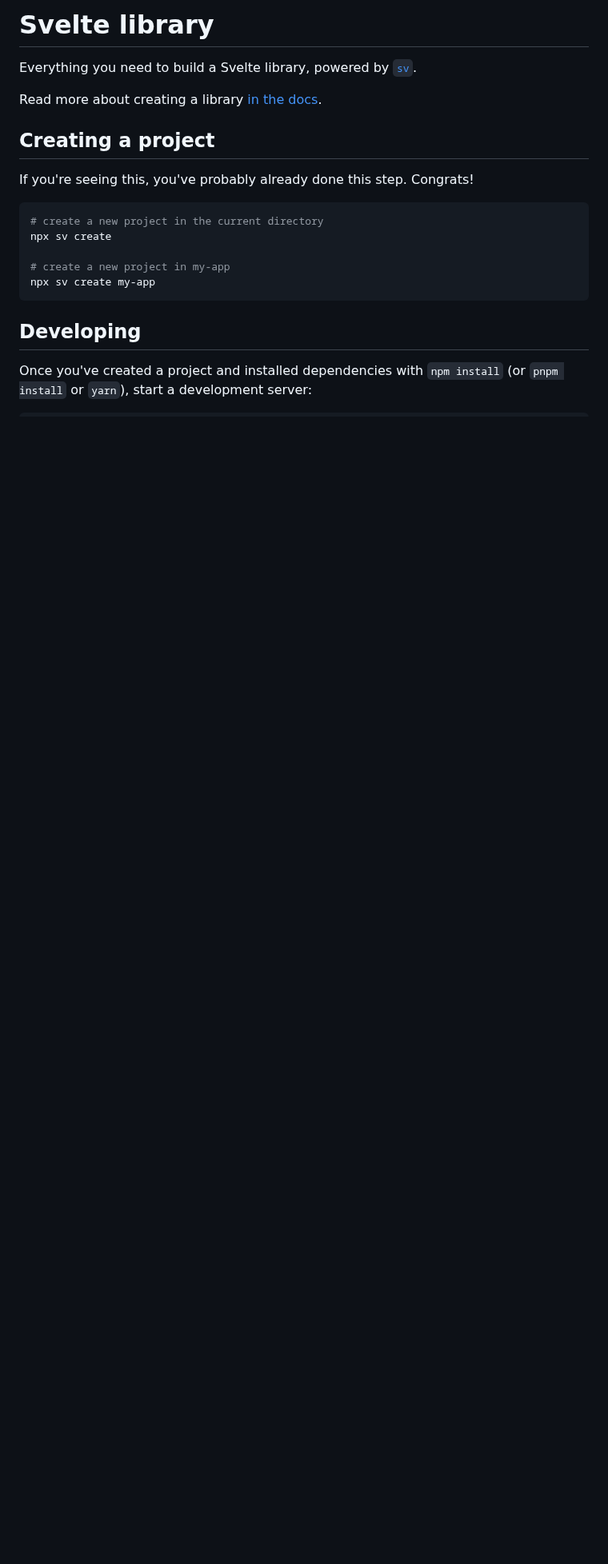
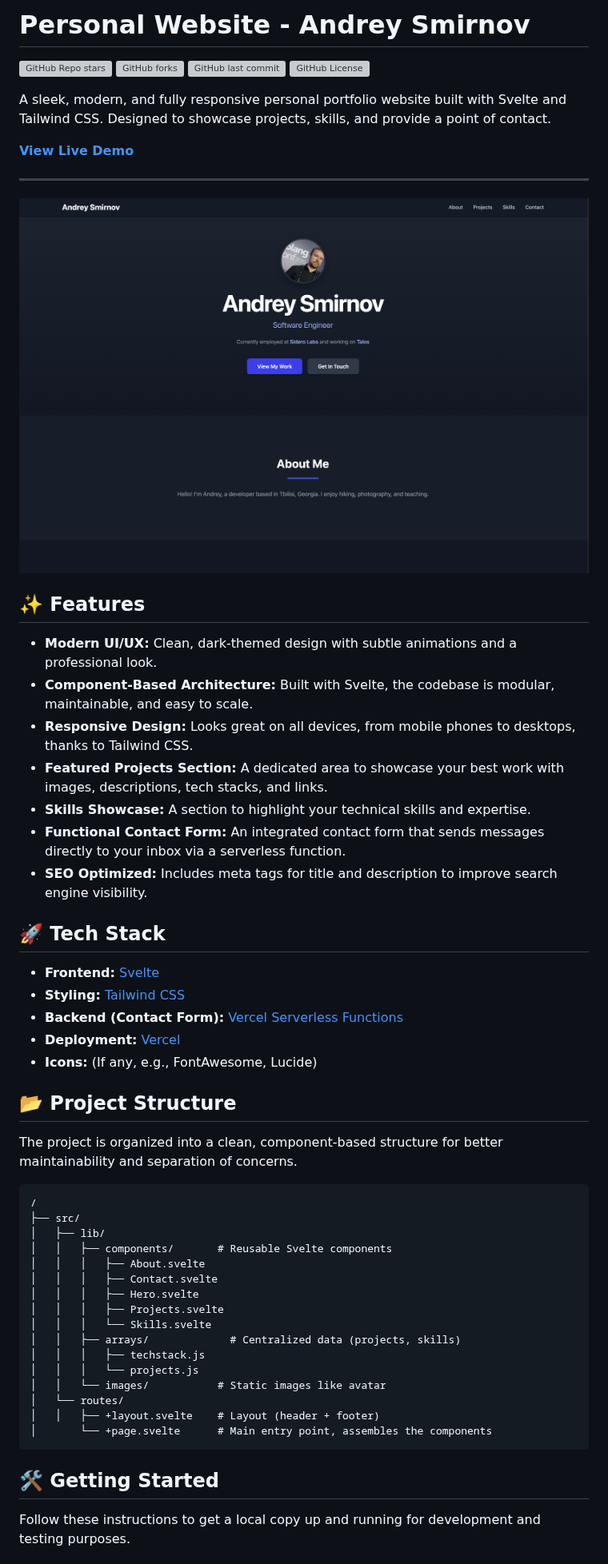
Before and after one commit to andrinoff/smira, a Markdown page: README.md, the part around one of its changes. Shown at 80% size. GitHub-like rendering; pictures changed too: images/project-screenshot.png (added); blank space fills up the shorter version; grey boxes are pictures that could not be loaded.

Commit message:
feat(docs): README & LICENSE added

````diff
--- a/README.md
+++ b/README.md
@@ -1,22 +1,60 @@
-# Svelte library
+# Personal Website - Andrey Smirnov
 
-Everything you need to build a Svelte library, powered by [`sv`](https://npmjs.com/package/sv).
+![GitHub Repo stars](https://img.shields.io/github/stars/andrinoff/smira?style=for-the-badge)
+![GitHub forks](https://img.shields.io/github/forks/andrinoff/smira?style=for-the-badge)
+![GitHub last commit](https://img.shields.io/github/last-commit/andrinoff/smira?style=for-the-badge)
+![GitHub License](https://img.shields.io/github/license/andrinoff/smira?style=for-the-badge)
 
-Read more about creating a library [in the docs](https://svelte.dev/docs/kit/packaging).
+A sleek, modern, and fully responsive personal portfolio website built with Svelte and Tailwind CSS. Designed to showcase projects, skills, and provide a point of contact.
 
-## Creating a project
+**[View Live Demo](https://smira.andrinoff.com/)**
 
-If you're seeing this, you've probably already done this step. Congrats!
+---
 
-```bash
-# create a new project in the current directory
-npx sv create
+![Project Screenshot](images/project-screenshot.png)
 
-# create a new project in my-app
-npx sv create my-app
+## ✨ Features
+
+-   **Modern UI/UX:** Clean, dark-themed design with subtle animations and a professional look.
+-   **Component-Based Architecture:** Built with Svelte, the codebase is modular, maintainable, and easy to scale.
+-   **Responsive Design:** Looks great on all devices, from mobile phones to desktops, thanks to Tailwind CSS.
+-   **Featured Projects Section:** A dedicated area to showcase your best work with images, descriptions, tech stacks, and links.
+-   **Skills Showcase:** A section to highlight your technical skills and expertise.
+-   **Functional Contact Form:** An integrated contact form that sends messages directly to your inbox via a serverless function.
+-   **SEO Optimized:** Includes meta tags for title and description to improve search engine visibility.
+
+## 🚀 Tech Stack
+
+-   **Frontend:** [Svelte](https://svelte.dev/)
+-   **Styling:** [Tailwind CSS](https://tailwindcss.com/)
+-   **Backend (Contact Form):** [Vercel Serverless Functions](https://vercel.com/docs/functions)
+-   **Deployment:** [Vercel](https://vercel.com/)
+-   **Icons:** (If any, e.g., FontAwesome, Lucide)
+
+## 📂 Project Structure
+
+The project is organized into a clean, component-based structure for better maintainability and separation of concerns.
+
+```
+/
+├── src/
+│   ├── lib/
+│   │   ├── components/       # Reusable Svelte components
+│   │   │   ├── About.svelte
+│   │   │   ├── Contact.svelte
+│   │   │   ├── Hero.svelte
+│   │   │   ├── Projects.svelte
+│   │   │   └── Skills.svelte
+│   │   ├── arrays/             # Centralized data (projects, skills)
+│   │   │   ├── techstack.js
+│   │   │   └── projects.js
+│   │   └── images/           # Static images like avatar
+│   └── routes/
+│   │   ├── +layout.svelte    # Layout (header + footer)
+│       └── +page.svelte      # Main entry point, assembles the components
 ```
 
-## Developing
+## 🛠️ Getting Started
 
-Once you've created a project and installed dependencies with `npm install` (or `pnpm install` or `yarn`), start a development server:
+Follow these instructions to get a local copy up and running for development and testing purposes.
 
````
Also changed, not shown: other parts of README.md (+34 -19 lines), 1 other file.
